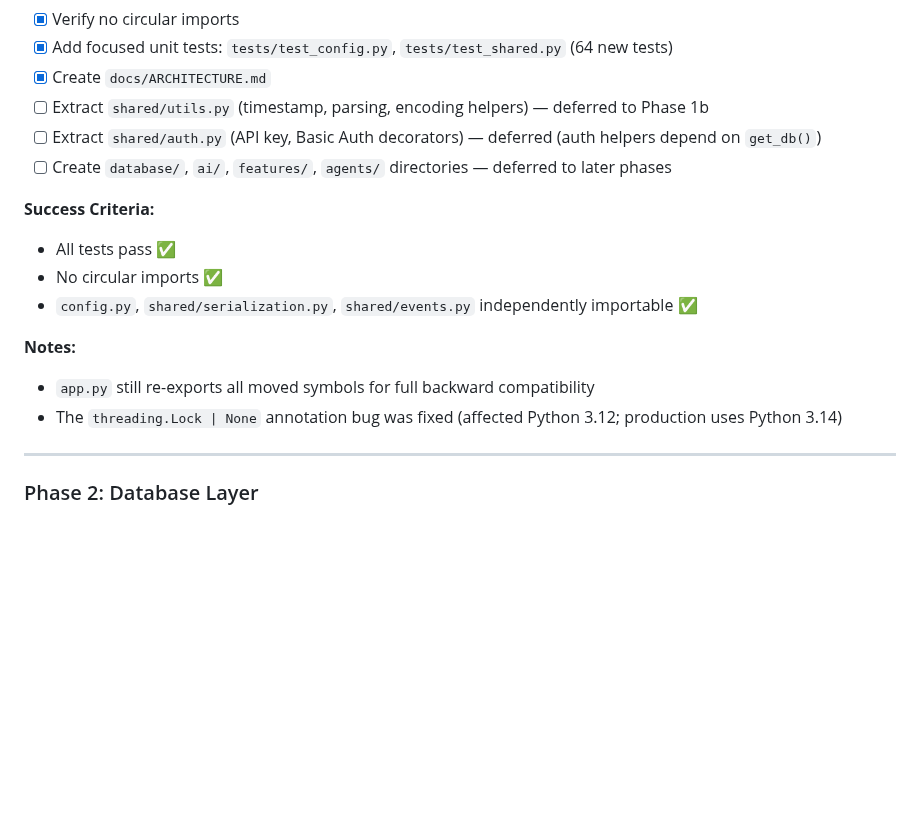
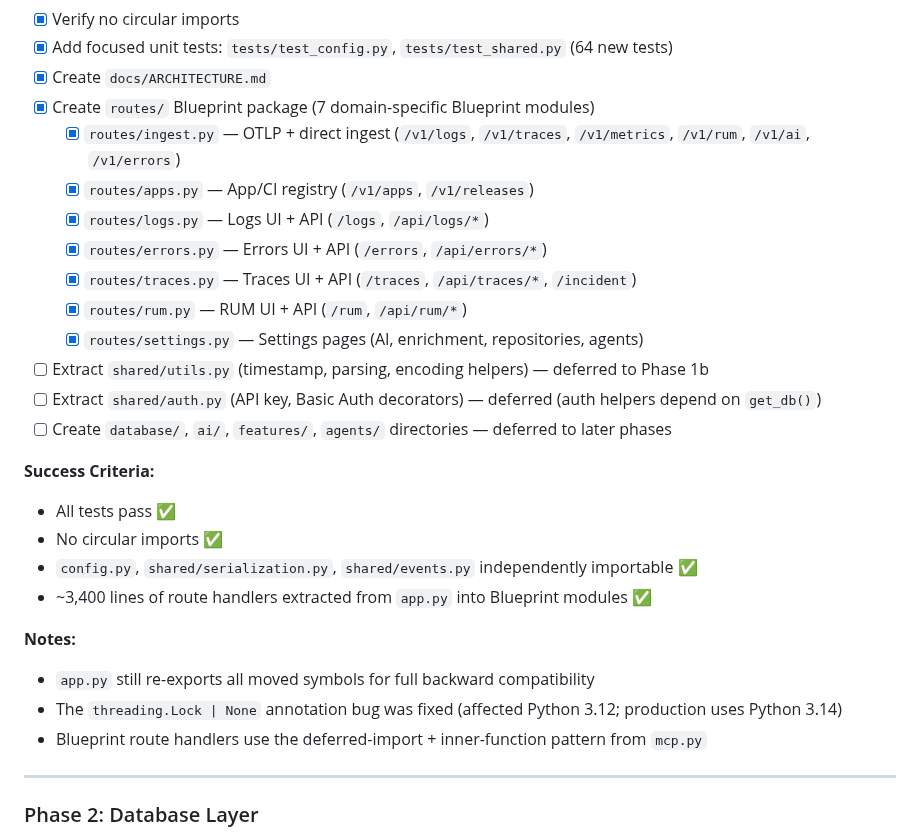
Before and after one commit to tstechly/sobs, a Markdown page: docs/REFACTORING_IMPLEMENTATION_PLAN.md, the part around the change. Rendered like a GitHub page; blank space fills up the shorter version.

```diff
--- a/docs/REFACTORING_IMPLEMENTATION_PLAN.md
+++ b/docs/REFACTORING_IMPLEMENTATION_PLAN.md
@@ -133,6 +133,14 @@ tests/
 - [x] Verify no circular imports
 - [x] Add focused unit tests: `tests/test_config.py`, `tests/test_shared.py` (64 new tests)
 - [x] Create `docs/ARCHITECTURE.md`
+- [x] Create `routes/` Blueprint package (7 domain-specific Blueprint modules)
+  - [x] `routes/ingest.py` — OTLP + direct ingest (`/v1/logs`, `/v1/traces`, `/v1/metrics`, `/v1/rum`, `/v1/ai`, `/v1/errors`)
+  - [x] `routes/apps.py` — App/CI registry (`/v1/apps`, `/v1/releases`)
+  - [x] `routes/logs.py` — Logs UI + API (`/logs`, `/api/logs/*`)
+  - [x] `routes/errors.py` — Errors UI + API (`/errors`, `/api/errors/*`)
+  - [x] `routes/traces.py` — Traces UI + API (`/traces`, `/api/traces/*`, `/incident`)
+  - [x] `routes/rum.py` — RUM UI + API (`/rum`, `/api/rum/*`)
+  - [x] `routes/settings.py` — Settings pages (AI, enrichment, repositories, agents)
 - [ ] Extract `shared/utils.py` (timestamp, parsing, encoding helpers) — deferred to Phase 1b
 - [ ] Extract `shared/auth.py` (API key, Basic Auth decorators) — deferred (auth helpers depend on `get_db()`)
 - [ ] Create `database/`, `ai/`, `features/`, `agents/` directories — deferred to later phases
@@ -141,10 +149,12 @@ tests/
 - All tests pass ✅
 - No circular imports ✅
 - `config.py`, `shared/serialization.py`, `shared/events.py` independently importable ✅
+- ~3,400 lines of route handlers extracted from `app.py` into Blueprint modules ✅
 
 **Notes:**
 - `app.py` still re-exports all moved symbols for full backward compatibility
 - The `threading.Lock | None` annotation bug was fixed (affected Python 3.12; production uses Python 3.14)
+- Blueprint route handlers use the deferred-import + inner-function pattern from `mcp.py`
 
 ---
 
```
Also changed, not shown: docs/ARCHITECTURE.md (+47 -6 lines).
